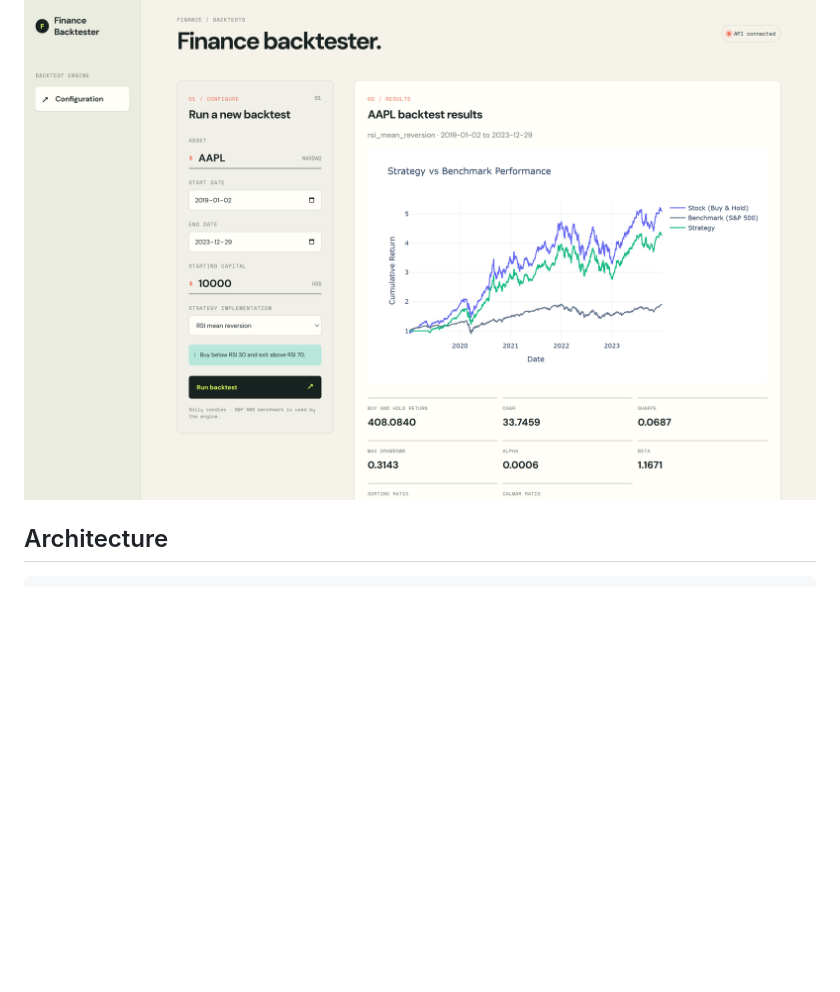
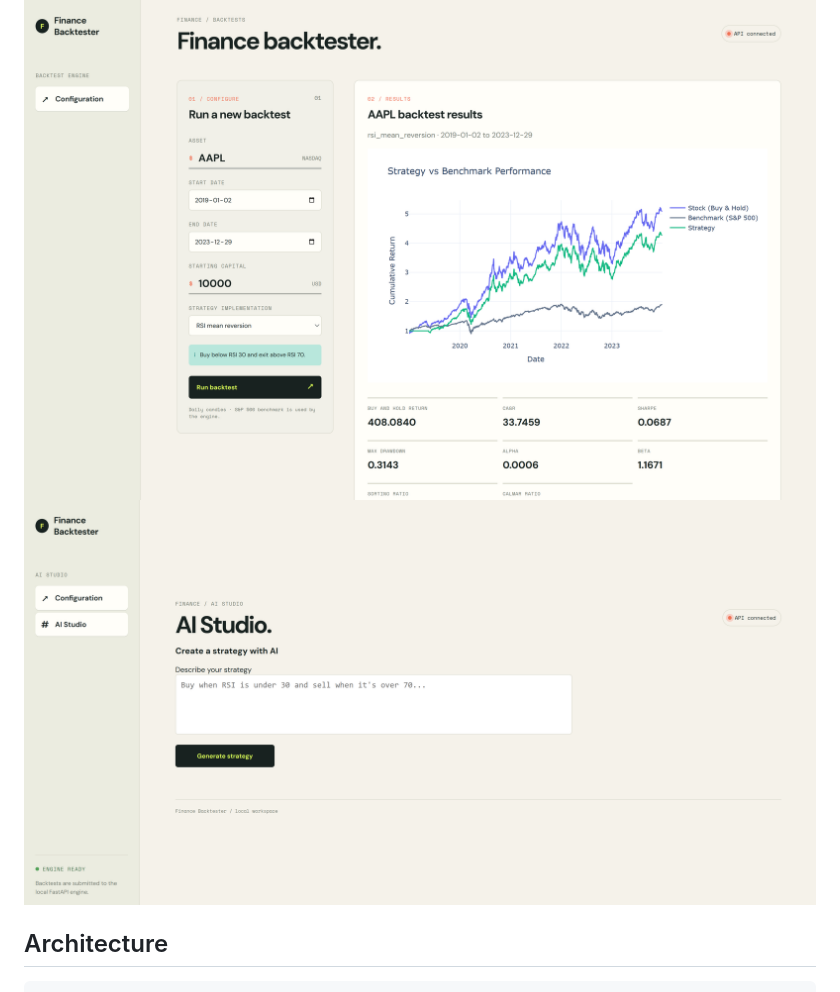
Before and after one commit to nordenbergerik/FinanceBacktester, a Markdown page: README.md, the part around the change. Drawn GitHub-style; pictures changed too: assets/images/backtester-aiStudio.png (added); blank space fills up the shorter version.

Commit message:
Added screenshot

```diff
--- a/README.md
+++ b/README.md
@@ -16,6 +16,7 @@ A modular Python backtesting platform with a FastAPI service and a lightweight b
 
 ## Screenshots
 ![Project Screenshot](assets/images/backtester-homepage.png)
+![Project Screenshot](assets/images/backtester-aiStudio.png)
 
 ## Architecture
 
```
